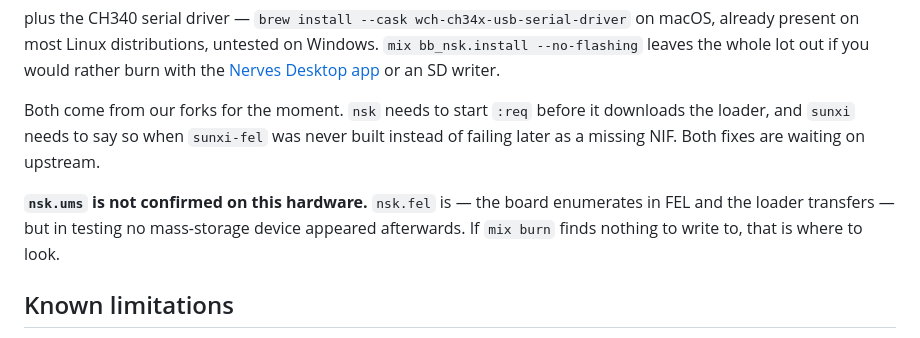
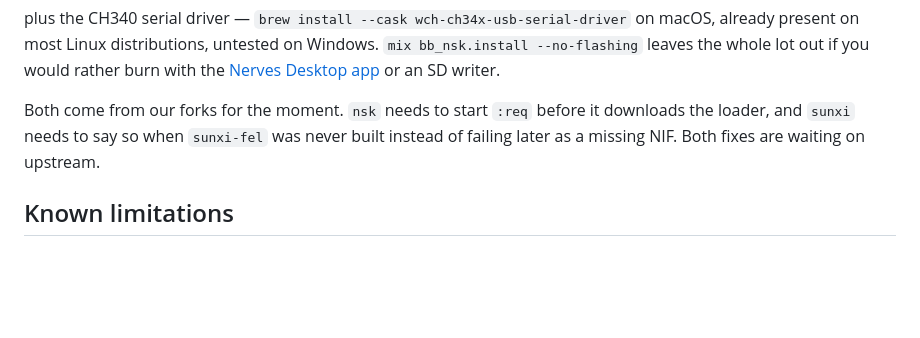
Before and after one commit to beam-bots/bb_nsk, a Markdown page: README.md, the part around the change. Drawn GitHub-style; blank space fills up the shorter version.

Commit message:
docs: drop the `nsk.ums` caveat now it is confirmed
Burning over USB mass storage works on the current boards, so the warning
that no such device appeared in testing is stale.

```diff
--- a/README.md
+++ b/README.md
@@ -125,11 +125,6 @@ downloads the loader, and `sunxi` needs to say so when `sunxi-fel` was never
 built instead of failing later as a missing NIF. Both fixes are waiting on
 upstream.
 
-**`nsk.ums` is not confirmed on this hardware.** `nsk.fel` is — the board
-enumerates in FEL and the loader transfers — but in testing no mass-storage
-device appeared afterwards. If `mix burn` finds nothing to write to, that is
-where to look.
-
 ## Known limitations
 
 - **Simulation is bare.** `SIMULATE=1 iex -S mix` boots on a laptop and the
```
